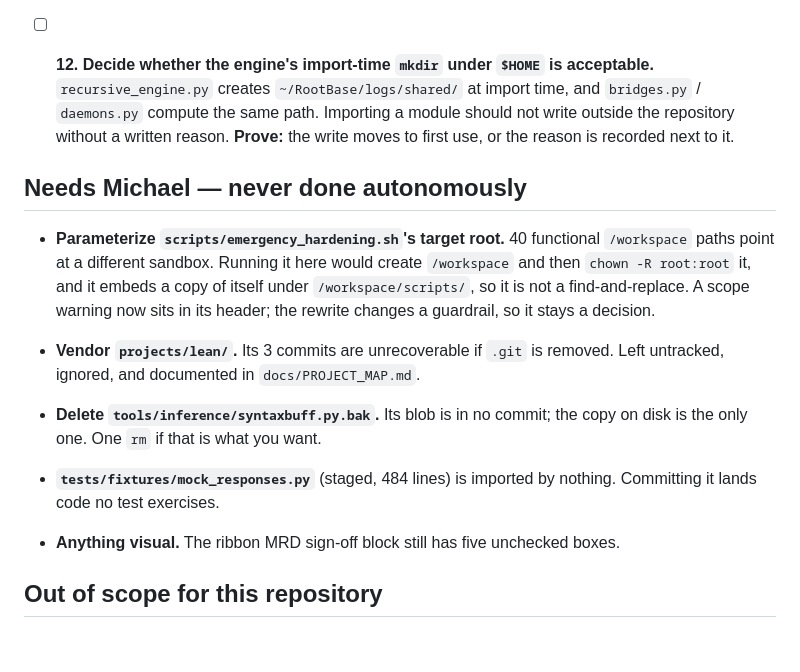
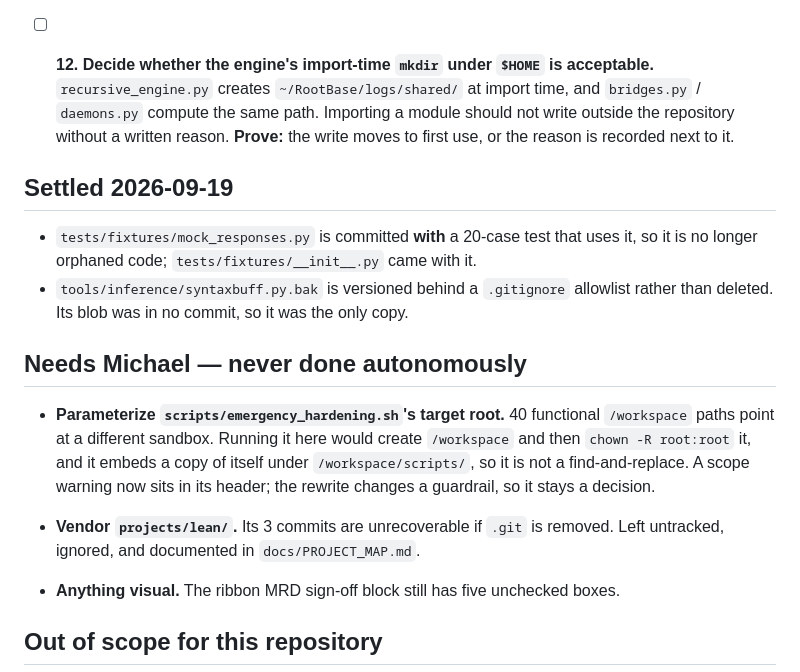
Before and after one commit to BleakNarratives/core_framework, a Markdown page: docs/AGENT_WORK_QUEUE.md, the part around the change. Rendered like a GitHub page; blank space fills up the shorter version.

Commit message:
docs(queue): record the strays as settled rather than pending
Both remaining "needs a decision" strays were resolvable without one: the mock
fixtures are committed with a test that uses them, and the .bak is versioned behind
an allowlist. The queue now says so, so nobody re-opens them.

```diff
--- a/docs/AGENT_WORK_QUEUE.md
+++ b/docs/AGENT_WORK_QUEUE.md
@@ -147,6 +147,13 @@ commit as the work, so the queue cannot drift from reality.
   write outside the repository without a written reason.
   **Prove:** the write moves to first use, or the reason is recorded next to it.
 
+## Settled 2026-09-19
+
+- `tests/fixtures/mock_responses.py` is committed **with** a 20-case test that uses
+  it, so it is no longer orphaned code; `tests/fixtures/__init__.py` came with it.
+- `tools/inference/syntaxbuff.py.bak` is versioned behind a `.gitignore` allowlist
+  rather than deleted. Its blob was in no commit, so it was the only copy.
+
 ## Needs Michael — never done autonomously
 
 - **Parameterize `scripts/emergency_hardening.sh`'s target root.** 40 functional
@@ -157,10 +164,6 @@ commit as the work, so the queue cannot drift from reality.
 
 - **Vendor `projects/lean/`.** Its 3 commits are unrecoverable if `.git` is removed.
   Left untracked, ignored, and documented in `docs/PROJECT_MAP.md`.
-- **Delete `tools/inference/syntaxbuff.py.bak`.** Its blob is in no commit; the copy
-  on disk is the only one. One `rm` if that is what you want.
-- **`tests/fixtures/mock_responses.py`** (staged, 484 lines) is imported by nothing.
-  Committing it lands code no test exercises.
 - **Anything visual.** The ribbon MRD sign-off block still has five unchecked boxes.
 
 ## Out of scope for this repository
```
